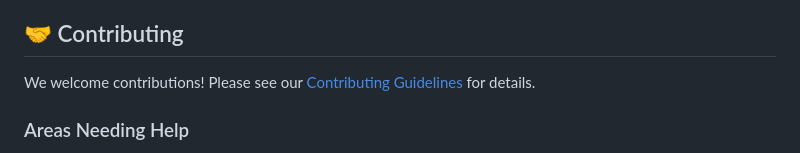
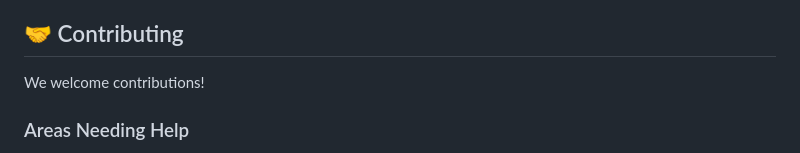
Before and after one commit to neverthesameagain/All-You-Need, a Markdown page: README.md, the part around the change. GitHub-like rendering.

```diff
--- a/README.md
+++ b/README.md
@@ -120,7 +120,7 @@ python manage.py runserver
 
 ## 🤝 Contributing
 
-We welcome contributions! Please see our [Contributing Guidelines](CONTRIBUTING.md) for details.
+We welcome contributions!
 
 ### Areas Needing Help
 1. Real-time chat implementation
```
